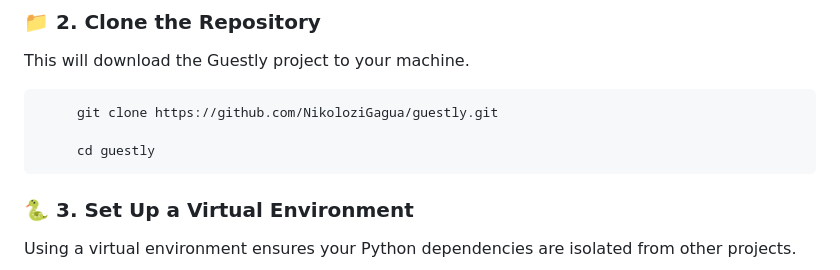
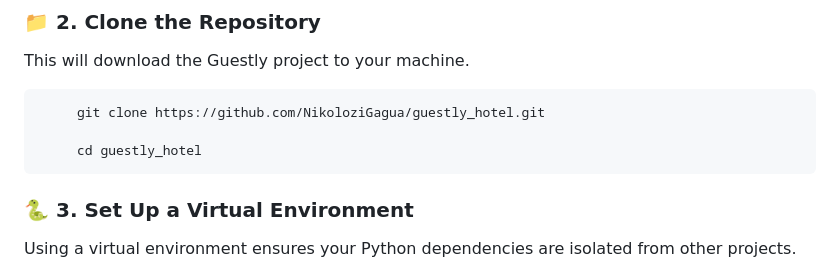
Before and after one commit to NikoloziGagua/guestly_hotel, a Markdown page: README.md, the part around the change. Drawn GitHub-style.

```diff
--- a/README.md
+++ b/README.md
@@ -194,9 +194,10 @@ Before getting started, make sure you have the following installed:
 
 This will download the Guestly project to your machine.
 
-         git clone https://github.com/NikoloziGagua/guestly.git
+         git clone https://github.com/NikoloziGagua/guestly_hotel.git
 
-         cd guestly
+         cd guestly_hotel
+
 
 ### 🐍 3. Set Up a Virtual Environment
 
```
